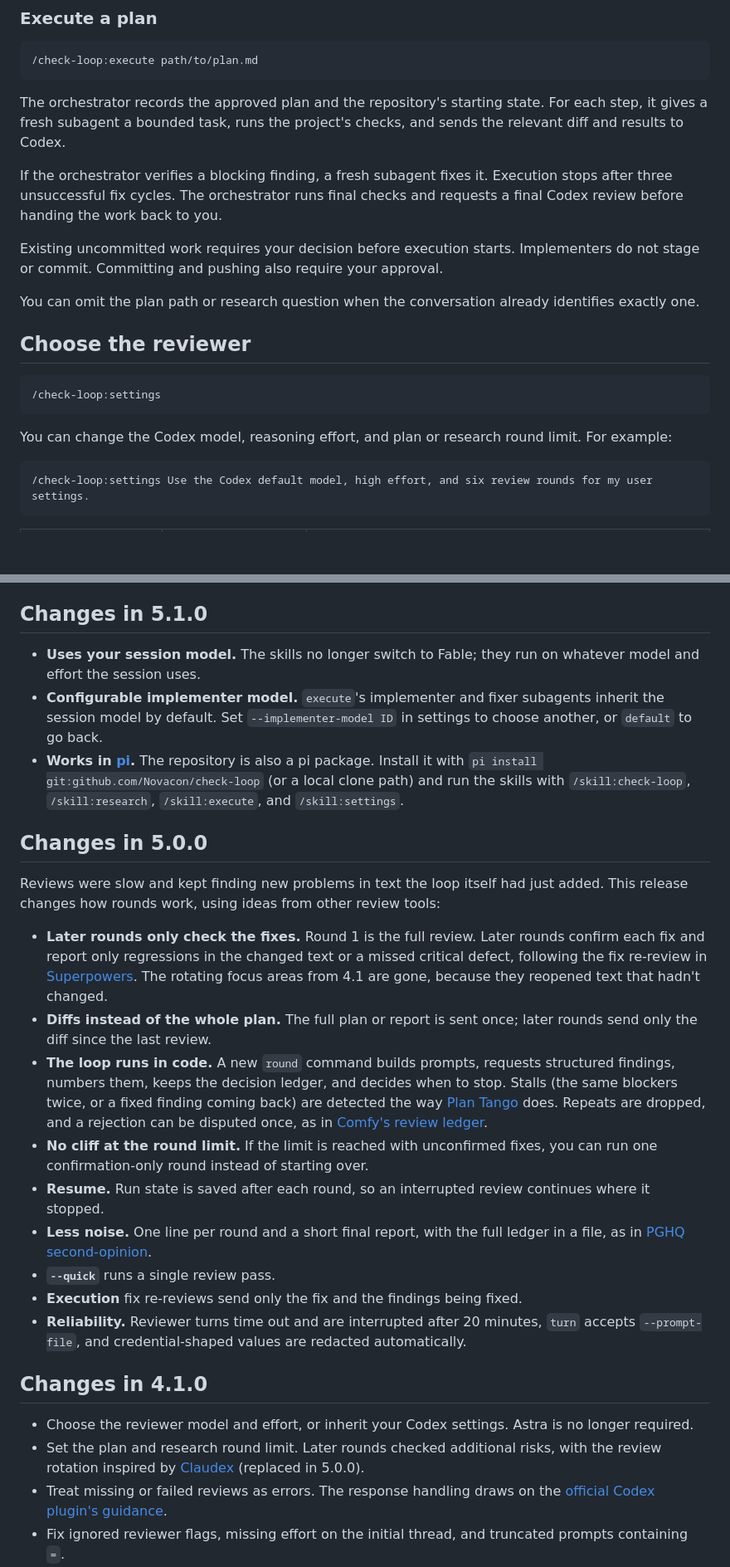
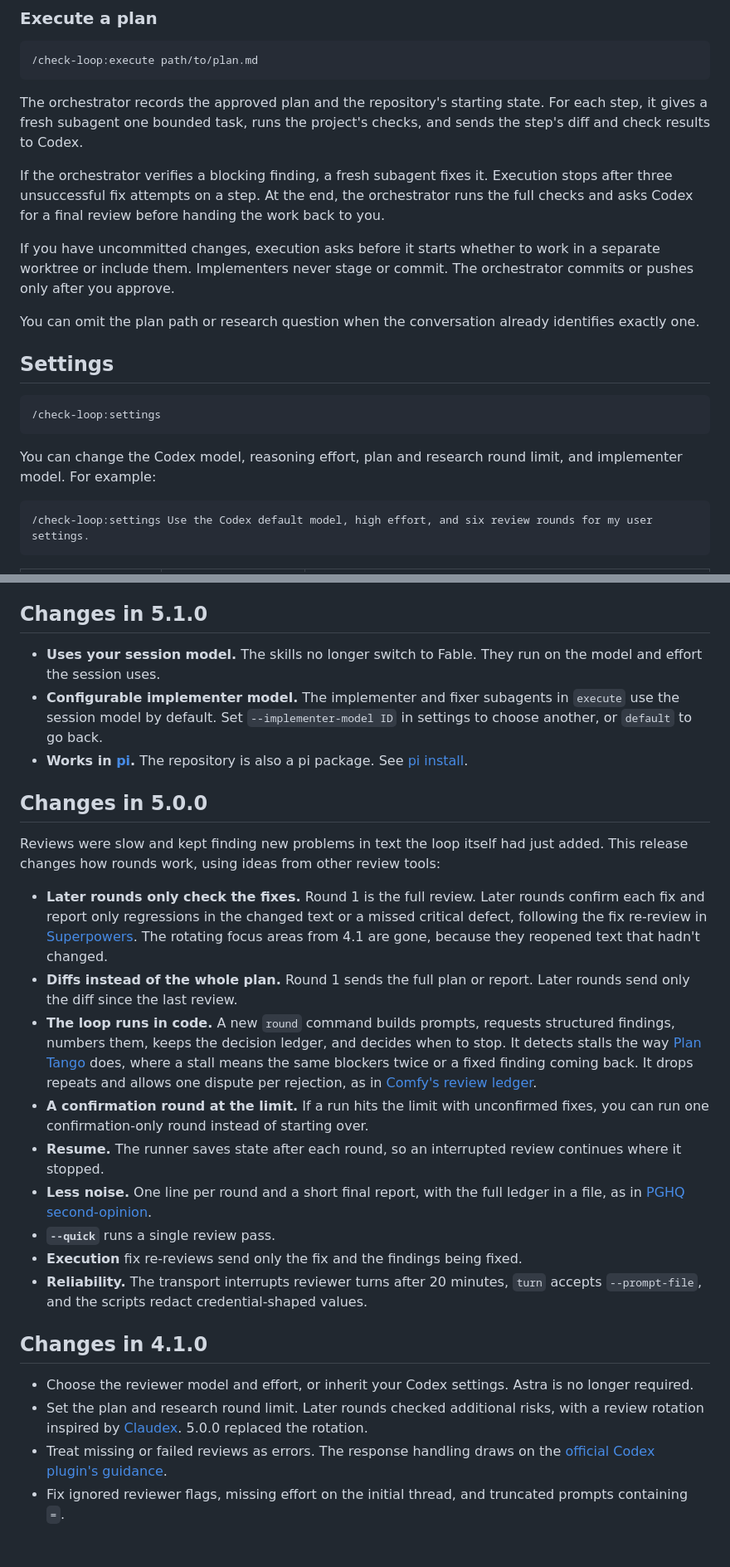
Before and after one commit to Novacon/check-loop, a Markdown page: README.md, 2 parts joined by grey strips. Shown at 83% size. Drawn GitHub-style; blank space fills up the shorter version.

````diff
--- a/README.md
+++ b/README.md
@@ -72,21 +82,21 @@ You get one Markdown report with sources, remaining questions, and a record of t
 /check-loop:execute path/to/plan.md
 ```
 
-The orchestrator records the approved plan and the repository's starting state. For each step, it gives a fresh subagent a bounded task, runs the project's checks, and sends the relevant diff and results to Codex.
+The orchestrator records the approved plan and the repository's starting state. For each step, it gives a fresh subagent one bounded task, runs the project's checks, and sends the step's diff and check results to Codex.
 
-If the orchestrator verifies a blocking finding, a fresh subagent fixes it. Execution stops after three unsuccessful fix cycles. The orchestrator runs final checks and requests a final Codex review before handing the work back to you.
+If the orchestrator verifies a blocking finding, a fresh subagent fixes it. Execution stops after three unsuccessful fix attempts on a step. At the end, the orchestrator runs the full checks and asks Codex for a final review before handing the work back to you.
 
-Existing uncommitted work requires your decision before execution starts. Implementers do not stage or commit. Committing and pushing also require your approval.
+If you have uncommitted changes, execution asks before it starts whether to work in a separate worktree or include them. Implementers never stage or commit. The orchestrator commits or pushes only after you approve.
 
 You can omit the plan path or research question when the conversation already identifies exactly one.
 
-## Choose the reviewer
+## Settings
 
 ```text
 /check-loop:settings
 ```
 
-You can change the Codex model, reasoning effort, and plan or research round limit. For example:
+You can change the Codex model, reasoning effort, plan and research round limit, and implementer model. For example:
 
 ```text
 /check-loop:settings Use the Codex default model, high effort, and six review rounds for my user settings.
@@ -204,28 +214,28 @@ The tests cover settings precedence, invalid configuration, reviewer setting mis
 
 ## Changes in 5.1.0
 
-- **Uses your session model.** The skills no longer switch to Fable; they run on whatever model and effort the session uses.
-- **Configurable implementer model.** `execute`'s implementer and fixer subagents inherit the session model by default. Set `--implementer-model ID` in settings to choose another, or `default` to go back.
-- **Works in [pi](https://pi.dev).** The repository is also a pi package. Install it with `pi install git:github.com/Novacon/check-loop` (or a local clone path) and run the skills with `/skill:check-loop`, `/skill:research`, `/skill:execute`, and `/skill:settings`.
+- **Uses your session model.** The skills no longer switch to Fable. They run on the model and effort the session uses.
+- **Configurable implementer model.** The implementer and fixer subagents in `execute` use the session model by default. Set `--implementer-model ID` in settings to choose another, or `default` to go back.
+- **Works in [pi](https://pi.dev).** The repository is also a pi package. See [pi install](#pi).
 
 ## Changes in 5.0.0
 
 Reviews were slow and kept finding new problems in text the loop itself had just added. This release changes how rounds work, using ideas from other review tools:
 
 - **Later rounds only check the fixes.** Round 1 is the full review. Later rounds confirm each fix and report only regressions in the changed text or a missed critical defect, following the fix re-review in [Superpowers](https://github.com/obra/superpowers/blob/main/skills/subagent-driven-development/re-review-prompt.md). The rotating focus areas from 4.1 are gone, because they reopened text that hadn't changed.
-- **Diffs instead of the whole plan.** The full plan or report is sent once; later rounds send only the diff since the last review.
-- **The loop runs in code.** A new `round` command builds prompts, requests structured findings, numbers them, keeps the decision ledger, and decides when to stop. Stalls (the same blockers twice, or a fixed finding coming back) are detected the way [Plan Tango](https://github.com/egsok/plan-tango) does. Repeats are dropped, and a rejection can be disputed once, as in [Comfy's review ledger](https://github.com/Comfy-Org/github-workflows/tree/main/.github/cursor-review).
-- **No cliff at the round limit.** If the limit is reached with unconfirmed fixes, you can run one confirmation-only round instead of starting over.
-- **Resume.** Run state is saved after each round, so an interrupted review continues where it stopped.
+- **Diffs instead of the whole plan.** Round 1 sends the full plan or report. Later rounds send only the diff since the last review.
+- **The loop runs in code.** A new `round` command builds prompts, requests structured findings, numbers them, keeps the decision ledger, and decides when to stop. It detects stalls the way [Plan Tango](https://github.com/egsok/plan-tango) does, where a stall means the same blockers twice or a fixed finding coming back. It drops repeats and allows one dispute per rejection, as in [Comfy's review ledger](https://github.com/Comfy-Org/github-workflows/tree/main/.github/cursor-review).
+- **A confirmation round at the limit.** If a run hits the limit with unconfirmed fixes, you can run one confirmation-only round instead of starting over.
+- **Resume.** The runner saves state after each round, so an interrupted review continues where it stopped.
 - **Less noise.** One line per round and a short final report, with the full ledger in a file, as in [PGHQ second-opinion](https://github.com/PGHQdev/second-opinion).
 - **`--quick`** runs a single review pass.
 - **Execution** fix re-reviews send only the fix and the findings being fixed.
-- **Reliability.** Reviewer turns time out and are interrupted after 20 minutes, `turn` accepts `--prompt-file`, and credential-shaped values are redacted automatically.
+- **Reliability.** The transport interrupts reviewer turns after 20 minutes, `turn` accepts `--prompt-file`, and the scripts redact credential-shaped values.
 
 ## Changes in 4.1.0
 
 - Choose the reviewer model and effort, or inherit your Codex settings. Astra is no longer required.
-- Set the plan and research round limit. Later rounds checked additional risks, with the review rotation inspired by [Claudex](https://github.com/promptadvisers/claudex) (replaced in 5.0.0).
+- Set the plan and research round limit. Later rounds checked additional risks, with a review rotation inspired by [Claudex](https://github.com/promptadvisers/claudex). 5.0.0 replaced the rotation.
 - Treat missing or failed reviews as errors. The response handling draws on the [official Codex plugin's guidance](https://github.com/openai/codex-plugin-cc/blob/main/plugins/codex/skills/codex-result-handling/SKILL.md).
 - Fix ignored reviewer flags, missing effort on the initial thread, and truncated prompts containing `=`.
 
````
Also changed, not shown: other parts of README.md (+25 -15 lines).
